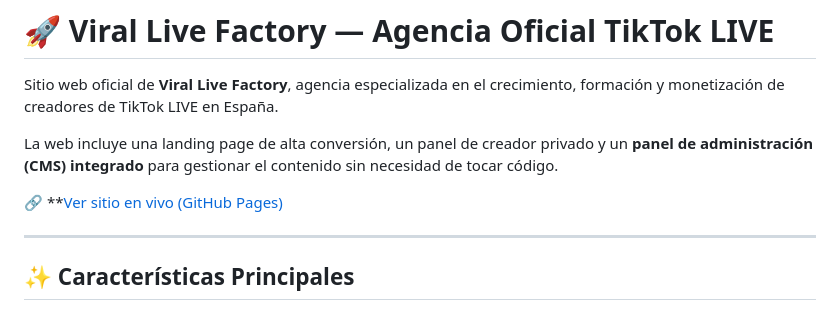
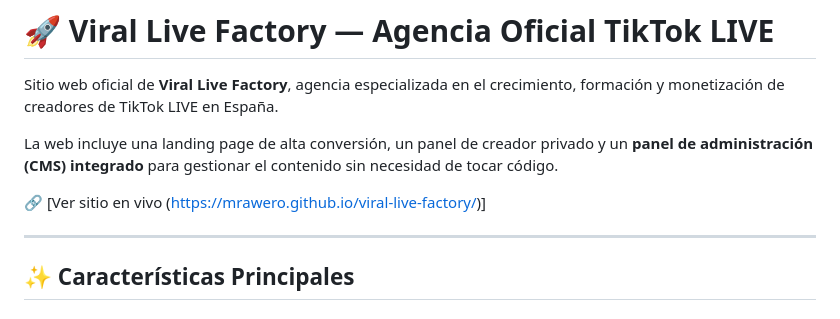
Before and after one commit to MrAwero/viral-live-factory, a Markdown page: README.md, the part around the change. GitHub-like rendering.

```diff
--- a/README.md
+++ b/README.md
@@ -4,7 +4,7 @@ Sitio web oficial de **Viral Live Factory**, agencia especializada en el crecimi
 
 La web incluye una landing page de alta conversión, un panel de creador privado y un **panel de administración (CMS) integrado** para gestionar el contenido sin necesidad de tocar código.
 
-🔗 **[Ver sitio en vivo (GitHub Pages)](https://mrawero.github.io/viral-live-factory/)
+🔗 [Ver sitio en vivo (https://mrawero.github.io/viral-live-factory/)]
 
 ---
 
```
